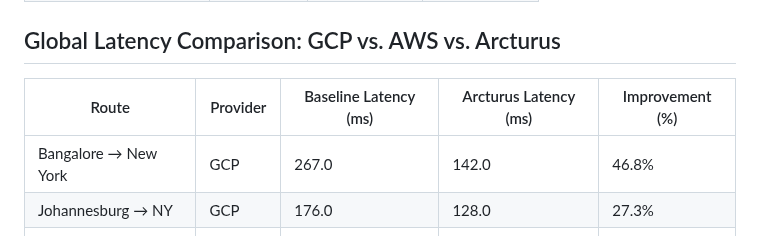
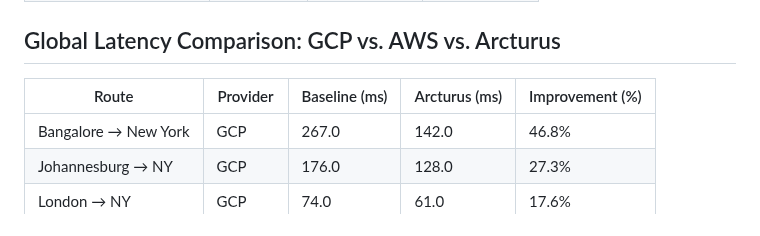
Before and after one commit to Bootes2022/Arcturus, a Markdown page: README.md, the part around one of its changes. GitHub-like rendering.

```diff
--- a/README.md
+++ b/README.md
@@ -32,7 +32,7 @@
 
 ## Global Latency Comparison: GCP vs. AWS vs. Arcturus
 
-| Route                  | Provider   | Baseline Latency (ms) | Arcturus Latency (ms) | Improvement (%) |
+| Route                  | Provider   | Baseline (ms) | Arcturus (ms) | Improvement (%) |
 |------------------------|------------|----------------------|----------------------|-----------------|
 | Bangalore → New York   | GCP        | 267.0                | 142.0                | 46.8%          |
 | Johannesburg → NY      | GCP        | 176.0                | 128.0                | 27.3%          |
```
Also changed, not shown: other parts of README.md (+1 -1 lines).
